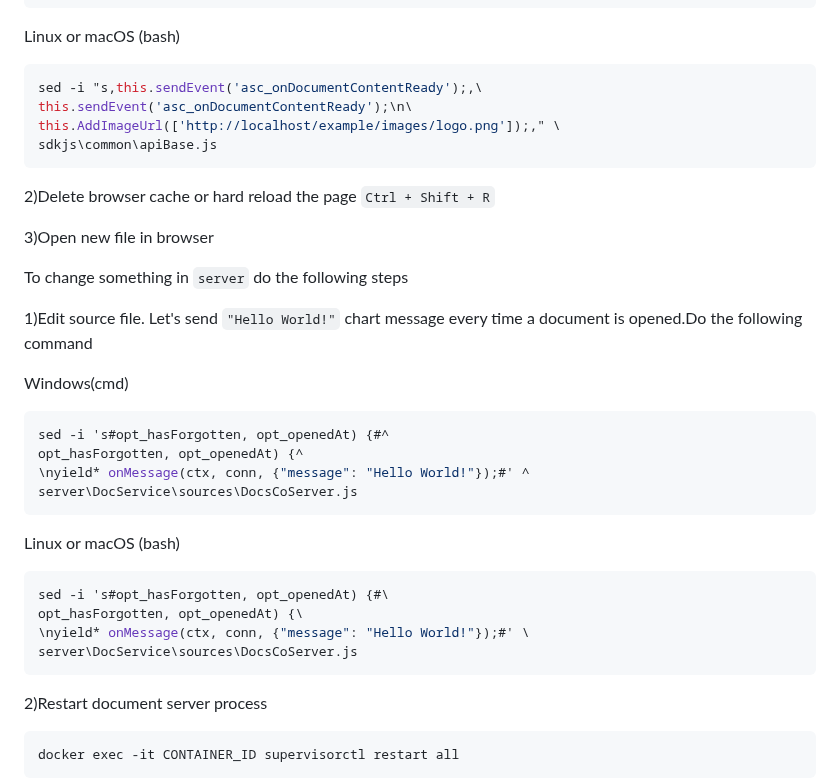
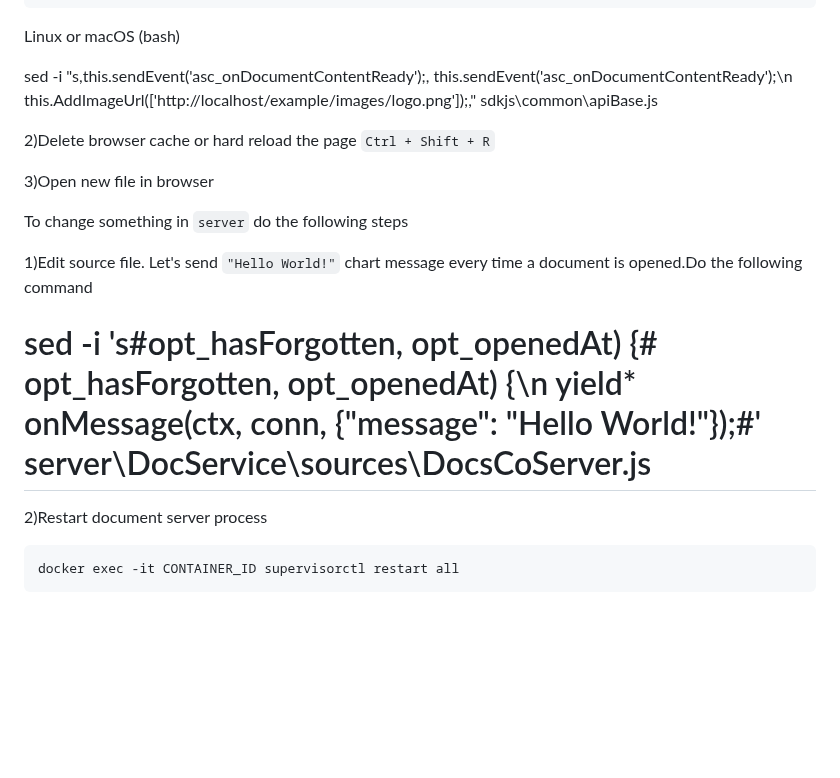
Before and after one commit to ONLYOFFICE/build_tools, a Markdown page: develop/README.md, the part around the change. Rendered like a GitHub page; blank space fills up the shorter version.

Commit message:
[develop] Fix readme(linter)

````diff
--- a/develop/README.md
+++ b/develop/README.md
@@ -141,12 +141,10 @@ sdkjs\common\apiBase.js
 
 Linux or macOS (bash)
 
-```bash
-sed -i "s,this.sendEvent('asc_onDocumentContentReady');,\
-this.sendEvent('asc_onDocumentContentReady');\n\
-this.AddImageUrl(['http://localhost/example/images/logo.png']);," \
-sdkjs\common\apiBase.js
-```
+sed -i "s,this.sendEvent('asc_onDocumentContentReady');,
+this.sendEvent('asc_onDocumentContentReady');\n
+this.AddImageUrl(['http://localhost/example/images/logo.png']);,"
+ sdkjs\common\apiBase.js
 
 2)Delete browser cache or hard reload the page `Ctrl + Shift + R`
 
@@ -157,23 +155,11 @@ To change something in `server` do the following steps
 1)Edit source file. Let's send `"Hello World!"`
 chart message every time a document is opened.Do the following command
 
-Windows(cmd)
-
-```bash
-sed -i 's#opt_hasForgotten, opt_openedAt) {#^
-opt_hasForgotten, opt_openedAt) {^
-\nyield* onMessage(ctx, conn, {"message": "Hello World!"});#' ^
-server\DocService\sources\DocsCoServer.js
-```
-
-Linux or macOS (bash)
-
-```bash
-sed -i 's#opt_hasForgotten, opt_openedAt) {#\
-opt_hasForgotten, opt_openedAt) {\
-\nyield* onMessage(ctx, conn, {"message": "Hello World!"});#' \
-server\DocService\sources\DocsCoServer.js
-```
+sed -i 's#opt_hasForgotten, opt_openedAt) {#
+opt_hasForgotten, opt_openedAt) {\n
+yield* onMessage(ctx, conn, {"message": "Hello World!"});#'
+ server\DocService\sources\DocsCoServer.js
+=
 
 2)Restart document server process
 
````
